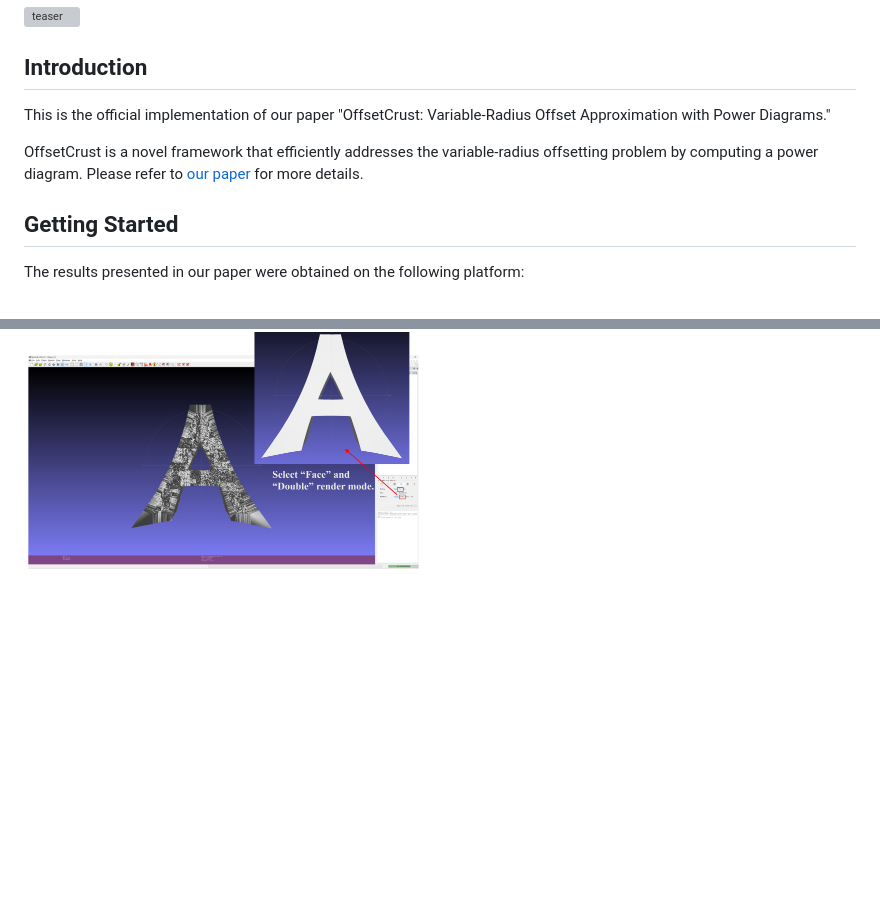
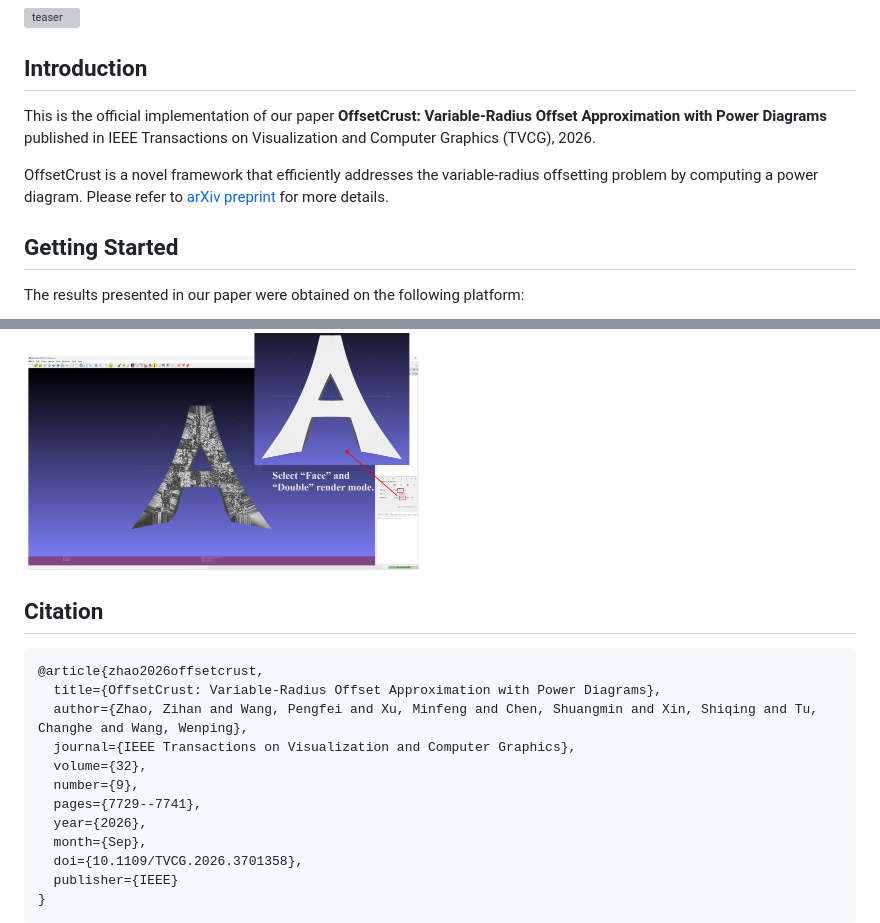
Before and after one commit to zih-an/offsetcrust, a Markdown page: readme.md, 2 parts joined by grey strips. GitHub-like rendering; blank space fills up the shorter version; grey boxes are pictures that could not be loaded.

````diff
--- a/readme.md
+++ b/readme.md
@@ -3,10 +3,10 @@
 ![teaser](./assets/teaser.png)
 
 ## Introduction
-This is the official implementation of our paper "OffsetCrust: Variable-Radius Offset Approximation with Power Diagrams."
+This is the official implementation of our paper **OffsetCrust: Variable-Radius Offset Approximation with Power Diagrams** published in IEEE Transactions on Visualization and Computer Graphics (TVCG), 2026.
 
 OffsetCrust is a novel framework that efficiently addresses the variable-radius offsetting problem by computing a power diagram.
-Please refer to [our paper](https://arxiv.org/abs/2507.10924) for more details.
+Please refer to [arXiv preprint](https://arxiv.org/abs/2507.10924) for more details.
 
 ## Getting Started
 
@@ -199,3 +199,20 @@ All of our output `.obj` files can be opened with [MeshLab](https://www.meshlab.
 2. Select **Fill -> Shading -> Face** and **Fill -> Back-Face -> Double**.
 
 <img src="./assets/vewinmeshlab.png" width="400" />
+
+## Citation
+
+```bibtex
+@article{zhao2026offsetcrust,
+  title={OffsetCrust: Variable-Radius Offset Approximation with Power Diagrams},
+  author={Zhao, Zihan and Wang, Pengfei and Xu, Minfeng and Chen, Shuangmin and Xin, Shiqing and Tu, Changhe and Wang, Wenping},
+  journal={IEEE Transactions on Visualization and Computer Graphics},
+  volume={32},
+  number={9},
+  pages={7729--7741},
+  year={2026},
+  month={Sep},
+  doi={10.1109/TVCG.2026.3701358},
+  publisher={IEEE}
+}
+```
````
